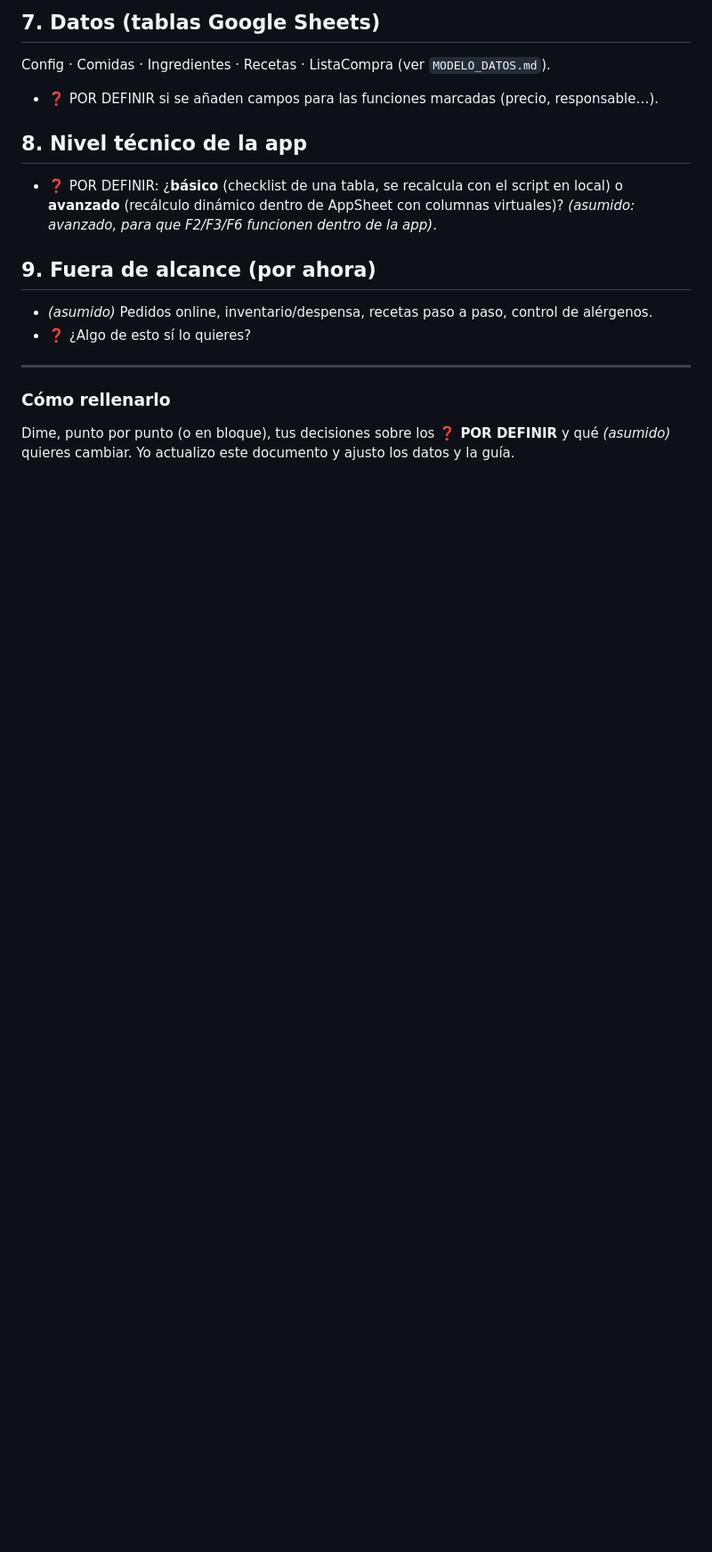
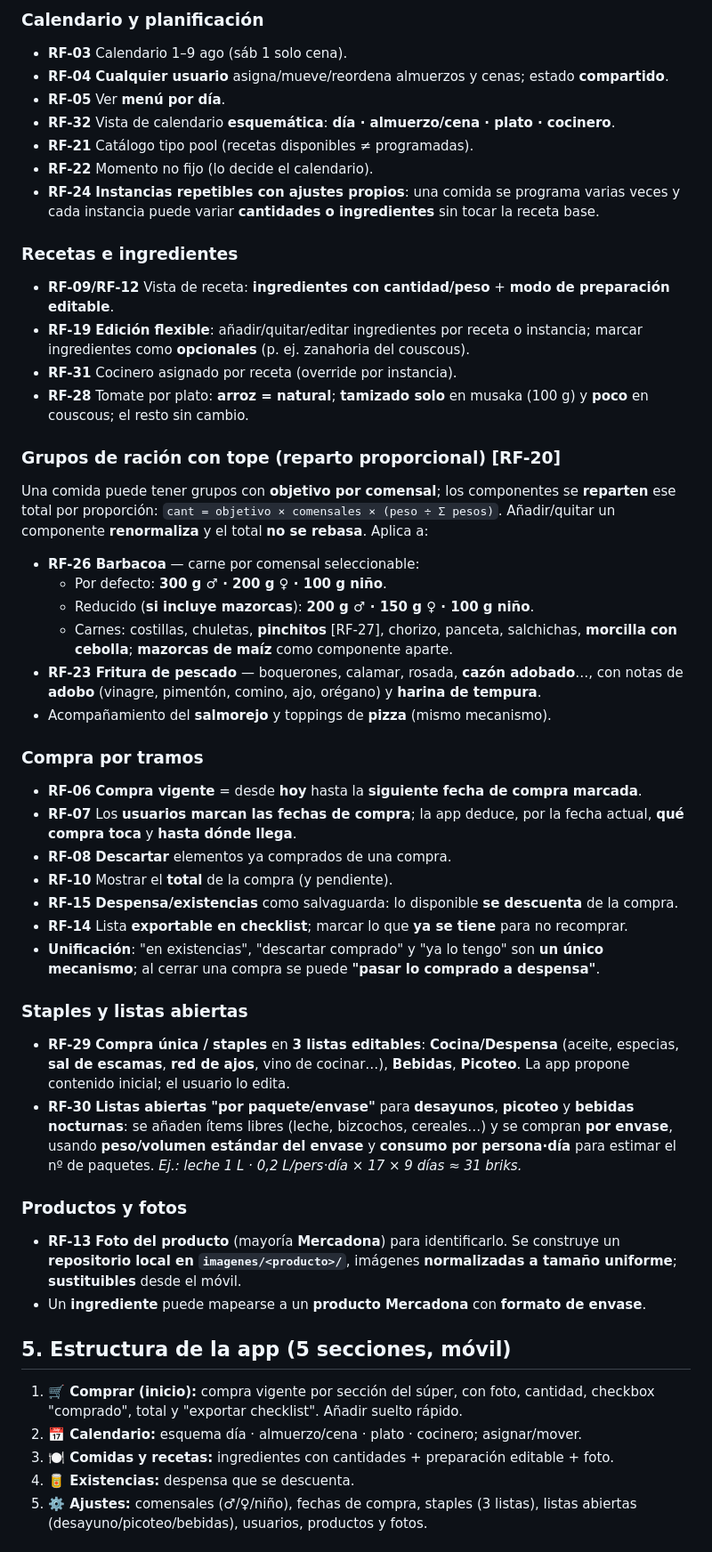
Before and after one commit to CasaEficiente/CompraSanJose, a Markdown page: docs/ESPECIFICACION.md, the part around one of its changes. Shown at 89% size. Rendered like a GitHub page; blank space fills up the shorter version.

```diff
--- a/docs/ESPECIFICACION.md
+++ b/docs/ESPECIFICACION.md
@@ -59,18 +53,69 @@ Barbacoa 1 · Barbacoa 2 · Fajitas · Hamburguesas · Pizzas · Fritura de pesc
 
-## 7. Datos (tablas Google Sheets)
-Config · Comidas · Ingredientes · Recetas · ListaCompra (ver `MODELO_DATOS.md`).
-- ❓ POR DEFINIR si se añaden campos para las funciones marcadas (precio, responsable…).
+### Calendario y planificación
+- **RF-03** Calendario 1–9 ago (sáb 1 solo cena).
+- **RF-04** **Cualquier usuario** asigna/mueve/reordena almuerzos y cenas; estado **compartido**.
+- **RF-05** Ver **menú por día**.
+- **RF-32** Vista de calendario **esquemática**: **día · almuerzo/cena · plato · cocinero**.
+- **RF-21** Catálogo tipo pool (recetas disponibles ≠ programadas).
+- **RF-22** Momento no fijo (lo decide el calendario).
+- **RF-24** **Instancias repetibles con ajustes propios**: una comida se programa varias
+  veces y cada instancia puede variar **cantidades o ingredientes** sin tocar la receta base.
 
-## 8. Nivel técnico de la app
-- ❓ POR DEFINIR: ¿**básico** (checklist de una tabla, se recalcula con el script en local)
-  o **avanzado** (recálculo dinámico dentro de AppSheet con columnas virtuales)?
-  _(asumido: avanzado, para que F2/F3/F6 funcionen dentro de la app)_.
+### Recetas e ingredientes
+- **RF-09/RF-12** Vista de receta: **ingredientes con cantidad/peso** + **modo de preparación
+  editable**.
+- **RF-19** **Edición flexible**: añadir/quitar/editar ingredientes por receta o instancia;
+  marcar ingredientes como **opcionales** (p. ej. zanahoria del couscous).
+- **RF-31** Cocinero asignado por receta (override por instancia).
+- **RF-28** Tomate por plato: **arroz = natural**; **tamizado solo** en musaka (100 g) y
+  **poco** en couscous; el resto sin cambio.
 
-## 9. Fuera de alcance (por ahora)
-- _(asumido)_ Pedidos online, inventario/despensa, recetas paso a paso, control de alérgenos.
-- ❓ ¿Algo de esto sí lo quieres?
+### Grupos de ración con tope (reparto proporcional) [RF-20]
+Una comida puede tener grupos con **objetivo por comensal**; los componentes se **reparten**
+ese total por proporción: `cant = objetivo × comensales × (peso ÷ Σ pesos)`. Añadir/quitar un
+componente **renormaliza** y el total **no se rebasa**. Aplica a:
+- **RF-26 Barbacoa** — carne por comensal seleccionable:
+  - Por defecto: **300 g ♂ · 200 g ♀ · 100 g niño**.
+  - Reducido (**si incluye mazorcas**): **200 g ♂ · 150 g ♀ · 100 g niño**.
+  - Carnes: costillas, chuletas, **pinchitos** [RF-27], chorizo, panceta, salchichas,
+    **morcilla con cebolla**; **mazorcas de maíz** como componente aparte.
+- **RF-23 Fritura de pescado** — boquerones, calamar, rosada, **cazón adobado**…, con notas
+  de **adobo** (vinagre, pimentón, comino, ajo, orégano) y **harina de tempura**.
+- Acompañamiento del **salmorejo** y toppings de **pizza** (mismo mecanismo).
 
----
-### Cómo rellenarlo
-Dime, punto por punto (o en bloque), tus decisiones sobre los **❓ POR DEFINIR** y qué
-_(asumido)_ quieres cambiar. Yo actualizo este documento y ajusto los datos y la guía.
+### Compra por tramos
+- **RF-06** **Compra vigente** = desde **hoy** hasta la **siguiente fecha de compra marcada**.
+- **RF-07** Los **usuarios marcan las fechas de compra**; la app deduce, por la fecha actual,
+  **qué compra toca** y **hasta dónde llega**.
+- **RF-08** **Descartar** elementos ya comprados de una compra.
+- **RF-10** Mostrar el **total** de la compra (y pendiente).
+- **RF-15** **Despensa/existencias** como salvaguarda: lo disponible **se descuenta** de la compra.
+- **RF-14** Lista **exportable en checklist**; marcar lo que **ya se tiene** para no recomprar.
+- **Unificación**: "en existencias", "descartar comprado" y "ya lo tengo" son **un único
+  mecanismo**; al cerrar una compra se puede **"pasar lo comprado a despensa"**.
+
+### Staples y listas abiertas
+- **RF-29** **Compra única / staples** en **3 listas editables**: **Cocina/Despensa**
+  (aceite, especias, **sal de escamas**, **red de ajos**, vino de cocinar…), **Bebidas**,
+  **Picoteo**. La app propone contenido inicial; el usuario lo edita.
+- **RF-30** **Listas abiertas "por paquete/envase"** para **desayunos**, **picoteo** y
+  **bebidas nocturnas**: se añaden ítems libres (leche, bizcochos, cereales…) y se compran
+  **por envase**, usando **peso/volumen estándar del envase** y **consumo por persona·día**
+  para estimar el nº de paquetes.
+  *Ej.: leche 1 L · 0,2 L/pers·día × 17 × 9 días ≈ 31 briks.*
+
+### Productos y fotos
+- **RF-13** **Foto del producto** (mayoría **Mercadona**) para identificarlo. Se construye un
+  **repositorio local en `imagenes/<producto>/`**, imágenes **normalizadas a tamaño uniforme**;
+  **sustituibles** desde el móvil.
+- Un **ingrediente** puede mapearse a un **producto Mercadona** con **formato de envase**.
+
+## 5. Estructura de la app (5 secciones, móvil)
+1. **🛒 Comprar (inicio):** compra vigente por sección del súper, con foto, cantidad, checkbox
+   "comprado", total y "exportar checklist". Añadir suelto rápido.
+2. **📅 Calendario:** esquema día · almuerzo/cena · plato · cocinero; asignar/mover.
+3. **🍽️ Comidas y recetas:** ingredientes con cantidades + preparación editable + foto.
+4. **🥫 Existencias:** despensa que se descuenta.
+5. **⚙️ Ajustes:** comensales (♂/♀/niño), fechas de compra, staples (3 listas), listas
+   abiertas (desayuno/picoteo/bebidas), usuarios, productos y fotos.
+
```
Also changed, not shown: other parts of docs/ESPECIFICACION.md (+80 -49 lines).
